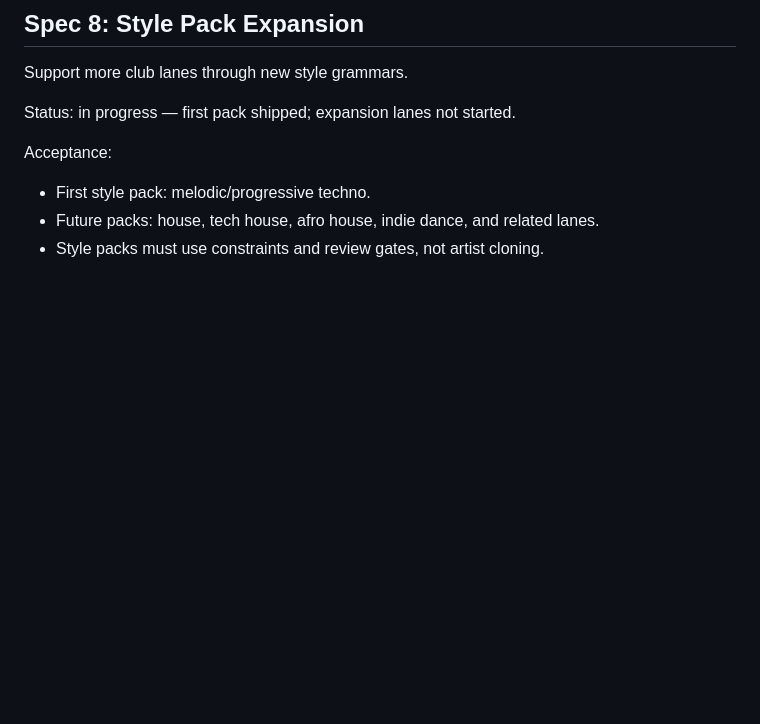
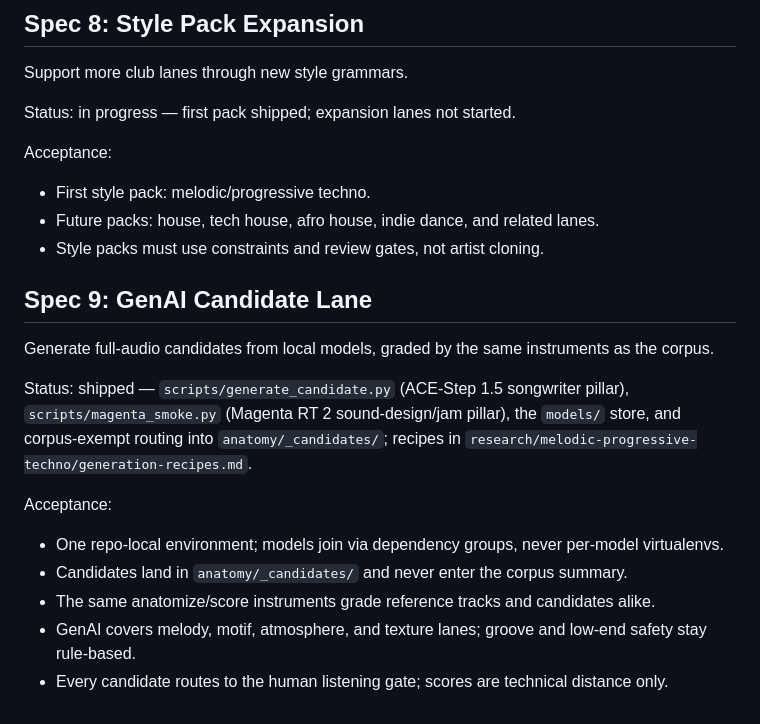
Before and after one commit to appautomaton/setloom, a Markdown page: docs/roadmap.md, the part around the change. GitHub-like rendering; blank space fills up the shorter version.

Commit message:
docs: record the shipped genai candidate lane as Spec 9

```diff
--- a/docs/roadmap.md
+++ b/docs/roadmap.md
@@ -120,3 +120,17 @@ Acceptance:
 - First style pack: melodic/progressive techno.
 - Future packs: house, tech house, afro house, indie dance, and related lanes.
 - Style packs must use constraints and review gates, not artist cloning.
+
+## Spec 9: GenAI Candidate Lane
+
+Generate full-audio candidates from local models, graded by the same instruments as the corpus.
+
+Status: shipped — `scripts/generate_candidate.py` (ACE-Step 1.5 songwriter pillar), `scripts/magenta_smoke.py` (Magenta RT 2 sound-design/jam pillar), the `models/` store, and corpus-exempt routing into `anatomy/_candidates/`; recipes in `research/melodic-progressive-techno/generation-recipes.md`.
+
+Acceptance:
+
+- One repo-local environment; models join via dependency groups, never per-model virtualenvs.
+- Candidates land in `anatomy/_candidates/` and never enter the corpus summary.
+- The same anatomize/score instruments grade reference tracks and candidates alike.
+- GenAI covers melody, motif, atmosphere, and texture lanes; groove and low-end safety stay rule-based.
+- Every candidate routes to the human listening gate; scores are technical distance only.
```
